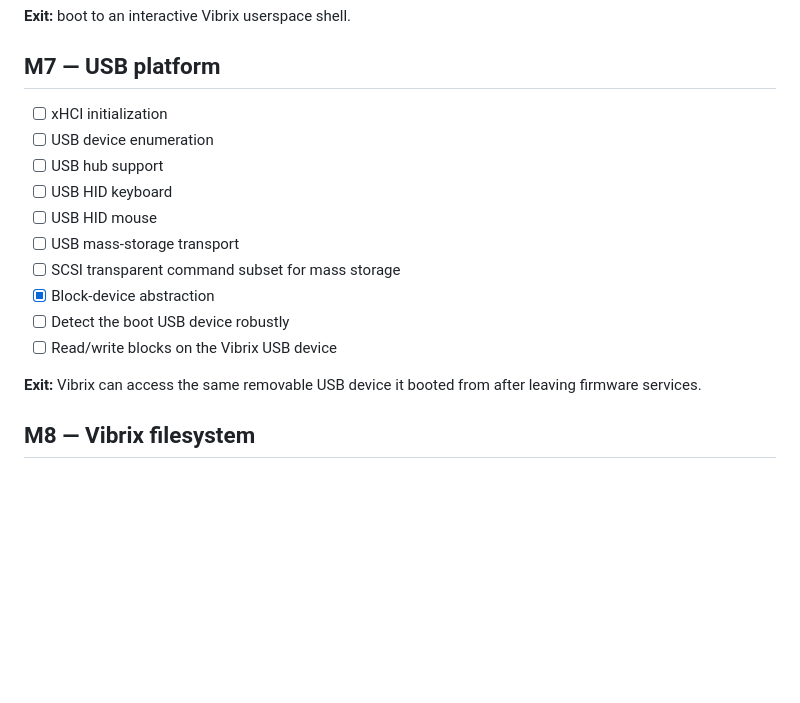
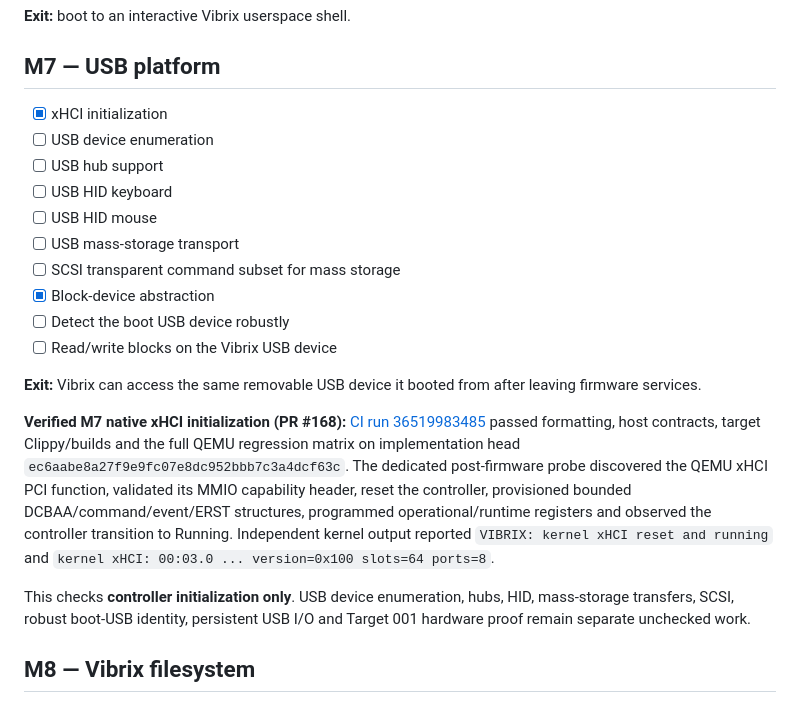
Before and after one commit to mixutin/Vibrix, a Markdown page: ROADMAP.md, the part around the change. GitHub-like rendering; blank space fills up the shorter version.

Commit message:
docs: mark native xHCI initialization verified

```diff
--- a/ROADMAP.md
+++ b/ROADMAP.md
@@ -627,7 +627,7 @@ storage, general multi-process scheduling or a full service manager.
 **Exit:** boot to an interactive Vibrix userspace shell.
 
 ## M7 — USB platform
-- [ ] xHCI initialization
+- [x] xHCI initialization
 - [ ] USB device enumeration
 - [ ] USB hub support
 - [ ] USB HID keyboard
@@ -639,6 +639,21 @@ storage, general multi-process scheduling or a full service manager.
 - [ ] Read/write blocks on the Vibrix USB device
 
 **Exit:** Vibrix can access the same removable USB device it booted from after leaving firmware services.
+
+**Verified M7 native xHCI initialization (PR #168):**
+[CI run 36519983485](https://github.com/mixutin/Vibrix/actions/runs/36519983485)
+passed formatting, host contracts, target Clippy/builds and the full QEMU
+regression matrix on implementation head `ec6aabe8a27f9e9fc07e8dc952bbb7c3a4dcf63c`.
+The dedicated post-firmware probe discovered the QEMU xHCI PCI function,
+validated its MMIO capability header, reset the controller, provisioned bounded
+DCBAA/command/event/ERST structures, programmed operational/runtime registers
+and observed the controller transition to Running. Independent kernel output
+reported `VIBRIX: kernel xHCI reset and running` and
+`kernel xHCI: 00:03.0 ... version=0x100 slots=64 ports=8`.
+
+This checks **controller initialization only**. USB device enumeration, hubs,
+HID, mass-storage transfers, SCSI, robust boot-USB identity, persistent USB I/O
+and Target 001 hardware proof remain separate unchecked work.
 
 ## M8 — Vibrix filesystem
 - [x] On-disk specification
```
